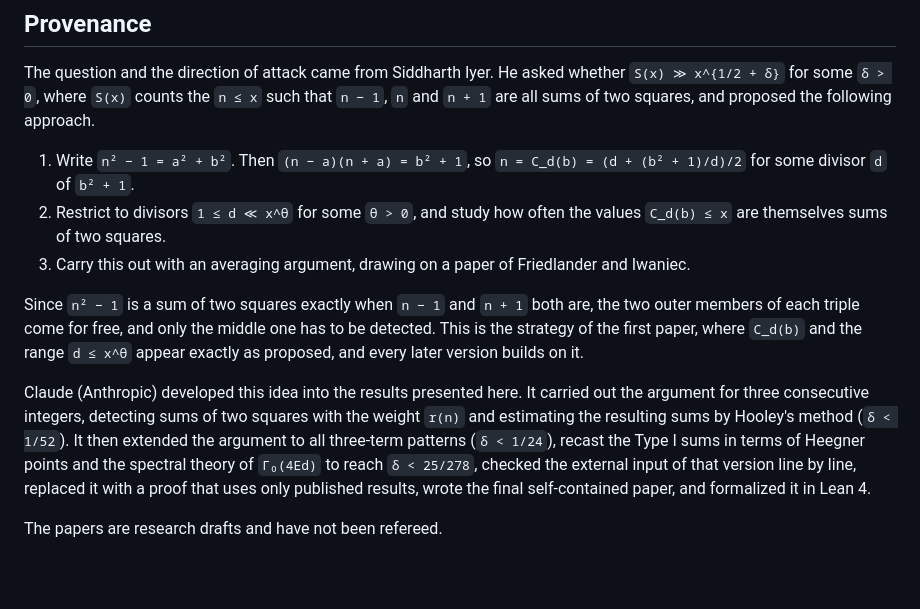
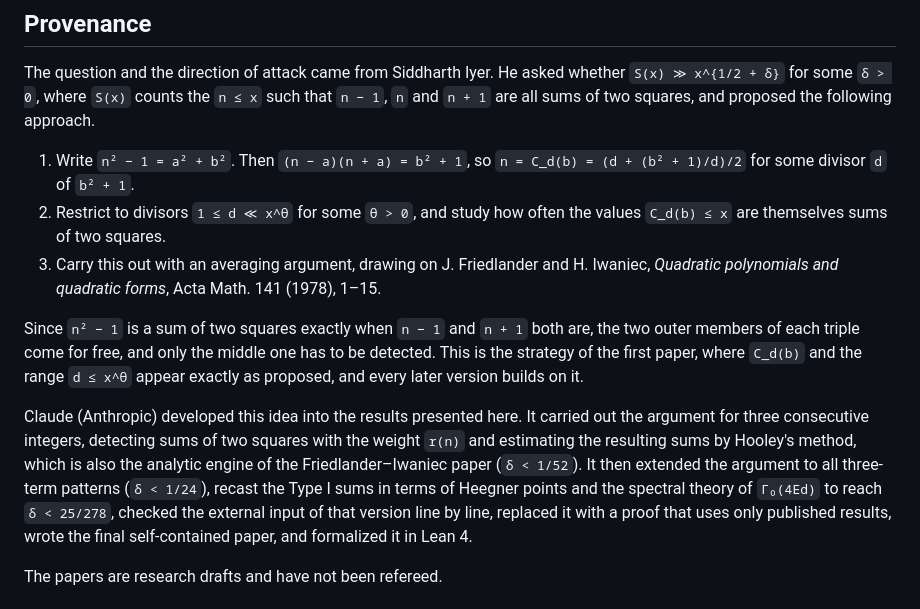
Before and after one commit to UnknownSequence/sums-of-two-squares-three-term-patterns, a Markdown page: README.md, the part around the change. Drawn GitHub-style; blank space fills up the shorter version.

Commit message:
README: name the Friedlander-Iwaniec paper behind the original approach
Co-Authored-By: Claude Opus 5.5 <noreply@anthropic.com>
Claude-Session: https://claude.ai/code/session_011SNjPfVzp7Vi187jCi3ktC

```diff
--- a/README.md
+++ b/README.md
@@ -145,7 +145,8 @@ and proposed the following approach.
    divisor `d` of `b² + 1`.
 2. Restrict to divisors `1 ≤ d ≪ x^θ` for some `θ > 0`, and study how often the values `C_d(b) ≤ x` are
    themselves sums of two squares.
-3. Carry this out with an averaging argument, drawing on a paper of Friedlander and Iwaniec.
+3. Carry this out with an averaging argument, drawing on J. Friedlander and H. Iwaniec, *Quadratic polynomials
+   and quadratic forms*, Acta Math. 141 (1978), 1–15.
 
 Since `n² − 1` is a sum of two squares exactly when `n − 1` and `n + 1` both are, the two outer members of each
 triple come for free, and only the middle one has to be detected. This is the strategy of the first paper, where
@@ -153,7 +154,7 @@ triple come for free, and only the middle one has to be detected. This is the st
 
 Claude (Anthropic) developed this idea into the results presented here. It carried out the argument for three
 consecutive integers, detecting sums of two squares with the weight `r(n)` and estimating the resulting sums by
-Hooley's method (`δ < 1/52`). It then extended the argument to all three-term patterns (`δ < 1/24`), recast the
+Hooley's method, which is also the analytic engine of the Friedlander–Iwaniec paper (`δ < 1/52`). It then extended the argument to all three-term patterns (`δ < 1/24`), recast the
 Type I sums in terms of Heegner points and the spectral theory of `Γ₀(4Ed)` to reach `δ < 25/278`, checked the
 external input of that version line by line, replaced it with a proof that uses only published results, wrote
 the final self-contained paper, and formalized it in Lean 4.
```
